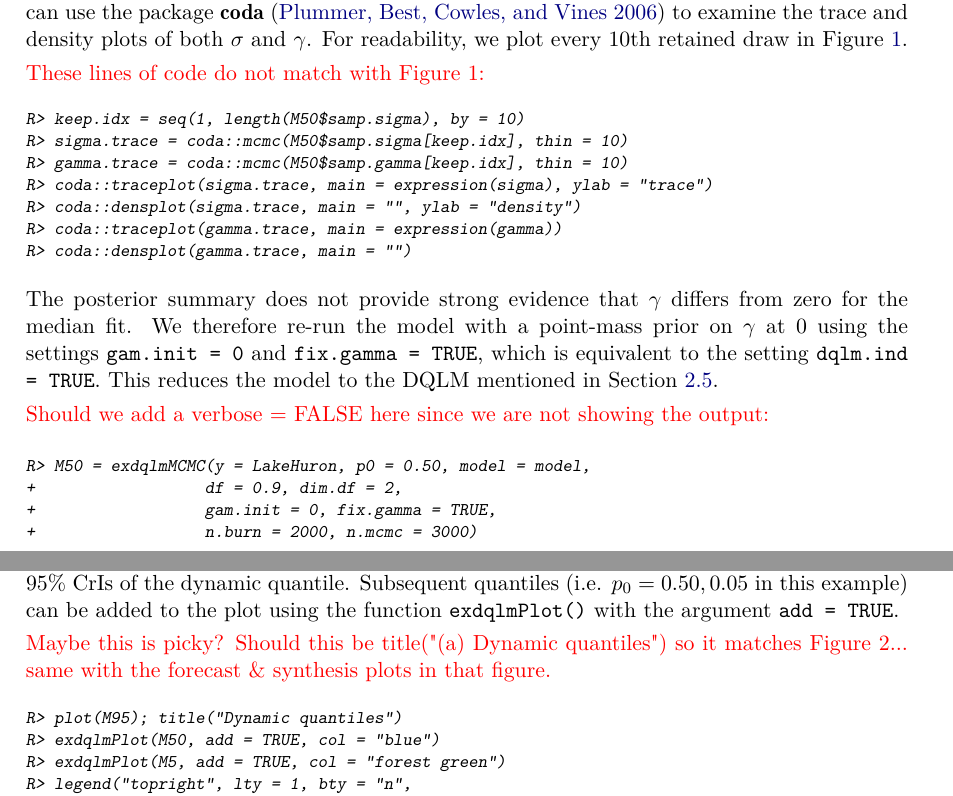
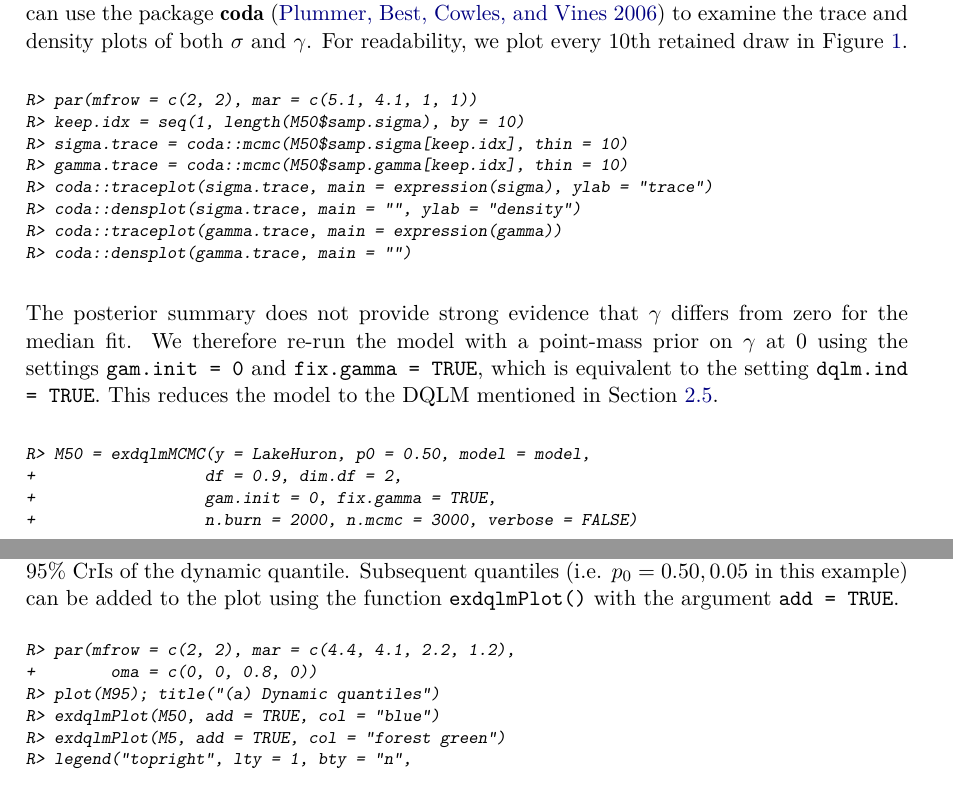
Before and after one commit to AntonioAPDL/exdqlm---Article, a LaTeX document (exdqlm-jss.tex): two parts of pages 15 and 16 of 42, joined at a grey line, cut so that both start at the same text. Compiled offline with pdfLaTeX.

Commit message:
Remove resolved manuscript review notes

```diff
--- a/exdqlm-jss.tex
+++ b/exdqlm-jss.tex
@@ -586,12 +586,9 @@ By default, \code{exdqlmMCMC()} uses the package's LDVB routine, \code{exdqlmLDV
 \label{fig:ex1mcmc}
 \end{figure}
 
-\textcolor{red}{These lines of code do not match with Figure 1:}
-% fig:ex1mcmc w750h750
-% R> par(mfcol=c(2,2))
-% R> par(mar = c(5.1, 4.1, 1, 1))
 \begin{CodeChunk}
 \begin{CodeInput}
+R> par(mfrow = c(2, 2), mar = c(5.1, 4.1, 1, 1))
 R> keep.idx = seq(1, length(M50$samp.sigma), by = 10)
 R> sigma.trace = coda::mcmc(M50$samp.sigma[keep.idx], thin = 10)
 R> gamma.trace = coda::mcmc(M50$samp.gamma[keep.idx], thin = 10)
@@ -605,26 +602,22 @@ R> coda::densplot(gamma.trace, main = "")
 
 The posterior summary does not provide strong evidence that $\gamma$ differs from zero for the median fit. We therefore re-run the model with a point-mass prior on $\gamma$ at 0 using the settings \code{gam.init = 0} and \code{fix.gamma = TRUE}, which is equivalent to the setting \code{dqlm.ind = TRUE}. This reduces the model to the DQLM mentioned in Section \ref{sec:special}.
 
-\textcolor{red}{Should we add a verbose = FALSE here since we are not showing the output:}
-
 \begin{CodeChunk}
 \begin{CodeInput}
 R> M50 = exdqlmMCMC(y = LakeHuron, p0 = 0.50, model = model,
 +                  df = 0.9, dim.df = 2,
 +                  gam.init = 0, fix.gamma = TRUE,
-+                  n.burn = 2000, n.mcmc = 3000)
++                  n.burn = 2000, n.mcmc = 3000, verbose = FALSE)
 \end{CodeInput}
 \end{CodeChunk}
 
 The results are \code{exdqlmMCMC} objects that can be used for analysis and forecasting. First we examine the estimated quantiles with the plot method for \code{exdqlmMCMC} objects, seen in the top-left panel of Figure \ref{fig:ex1quants}. This generates a plot of the data with the MAP estimates and the 95\% CrIs of the dynamic quantile. Subsequent quantiles (i.e. $p_0 = 0.50, 0.05$ in this example) can be added to the plot using the function \code{exdqlmPlot()} with the argument \code{add = TRUE}.
 
-\textcolor{red}{Maybe this is picky? Should this be title("(a) Dynamic quantiles") so it matches Figure 2... same with the forecast \& synthesis plots in that figure.}
-
-% fig:ex1quant 1000 225
-% R> par(mfcol=c(1,2))
 \begin{CodeChunk}
 \begin{CodeInput}
-R> plot(M95); title("Dynamic quantiles")
+R> par(mfrow = c(2, 2), mar = c(4.4, 4.1, 2.2, 1.2),
++        oma = c(0, 0, 0.8, 0))
+R> plot(M95); title("(a) Dynamic quantiles")
 R> exdqlmPlot(M50, add = TRUE, col = "blue")
 R> exdqlmPlot(M5, add = TRUE, col = "forest green")
 R> legend("topright", lty = 1, bty = "n",
```
Also changed, not shown: exdqlm-jss.pdf, exdqlm-jss.tex (4 more changed lines), 1 other file.
